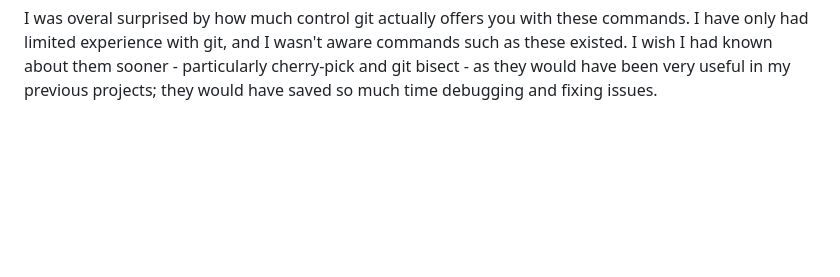
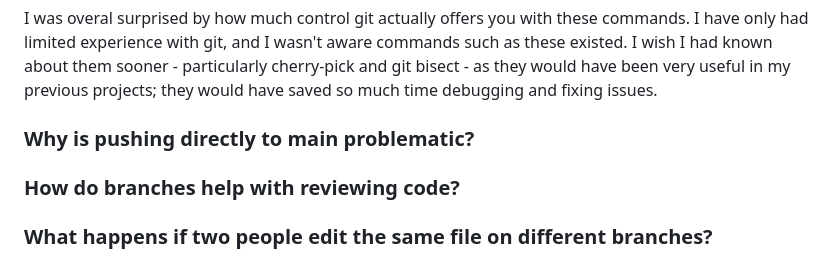
Before and after one commit to finnleyjasper/finnley-intern-repo, a Markdown page: 3. Learn Git/git_understanding.md, the part around the change. Rendered like a GitHub page; blank space fills up the shorter version.

Commit message:
Created example branch for 3.5

```diff
--- a/3. Learn Git/git_understanding.md
+++ b/3. Learn Git/git_understanding.md
@@ -41,3 +41,7 @@ As stated in the issue content, the commands are as follows:
 
 ### What surprised you while testing these commands?
 I was overal surprised by how much control git actually offers you with these commands. I have only had limited experience with git, and I wasn't aware commands such as these existed. I wish I had known about them sooner - particularly cherry-pick and git bisect - as they would have been very useful in my previous projects; they would have saved so much time debugging and fixing issues.
+
+### Why is pushing directly to main problematic?
+### How do branches help with reviewing code?
+### What happens if two people edit the same file on different branches?
```
